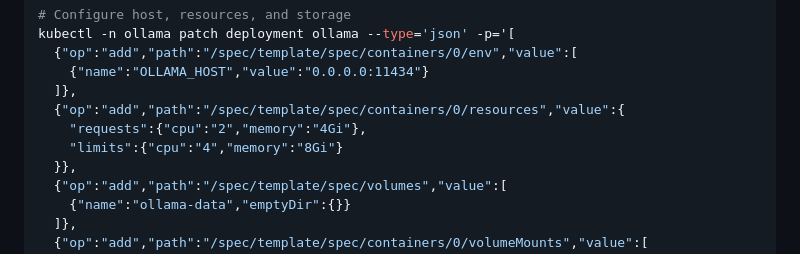
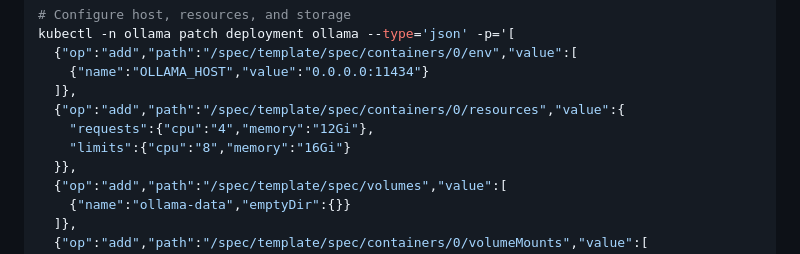
Before and after one commit to Sindi98/k8s-ai-remediator, a Markdown page: README.en.md, the part around the change. Drawn GitHub-style.

```diff
--- a/README.en.md
+++ b/README.en.md
@@ -173,8 +173,8 @@ kubectl -n ollama patch deployment ollama --type='json' -p='[
     {"name":"OLLAMA_HOST","value":"0.0.0.0:11434"}
   ]},
   {"op":"add","path":"/spec/template/spec/containers/0/resources","value":{
-    "requests":{"cpu":"2","memory":"4Gi"},
-    "limits":{"cpu":"4","memory":"8Gi"}
+    "requests":{"cpu":"4","memory":"12Gi"},
+    "limits":{"cpu":"8","memory":"16Gi"}
   }},
   {"op":"add","path":"/spec/template/spec/volumes","value":[
     {"name":"ollama-data","emptyDir":{}}
```
Also changed, not shown: README.md (+2 -2 lines).
